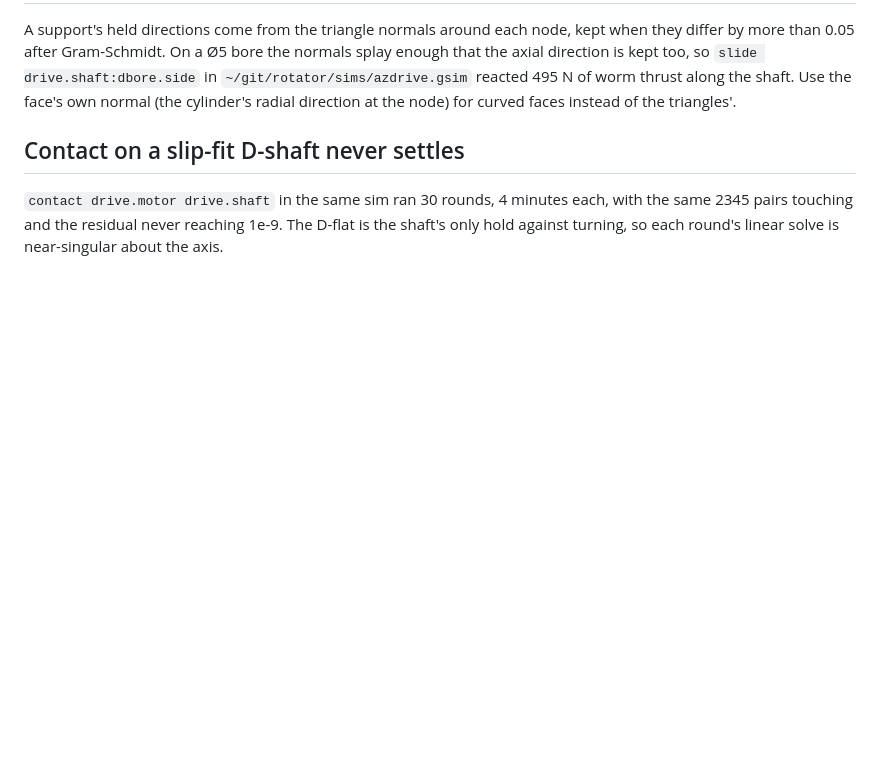
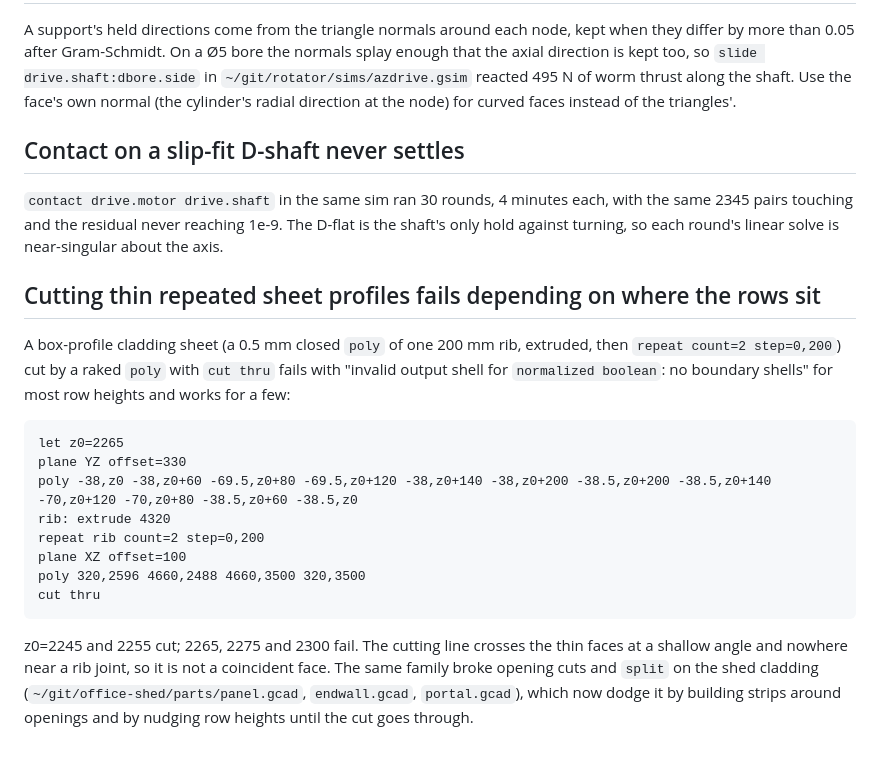
Before and after one commit to v0l/gcad, a Markdown page: TODO.md, the part around the change. GitHub-like rendering; blank space fills up the shorter version.

Commit message:
Log thin sheet cut failure

````diff
--- a/TODO.md
+++ b/TODO.md
@@ -68,3 +68,26 @@ direction at the node) for curved faces instead of the triangles'.
 `contact drive.motor drive.shaft` in the same sim ran 30 rounds, 4 minutes each, with the same
 2345 pairs touching and the residual never reaching 1e-9. The D-flat is the shaft's only hold
 against turning, so each round's linear solve is near-singular about the axis.
+
+## Cutting thin repeated sheet profiles fails depending on where the rows sit
+
+A box-profile cladding sheet (a 0.5 mm closed `poly` of one 200 mm rib, extruded, then
+`repeat count=2 step=0,200`) cut by a raked `poly` with `cut thru` fails with "invalid output
+shell for `normalized boolean`: no boundary shells" for most row heights and works for a few:
+
+```
+let z0=2265
+plane YZ offset=330
+poly -38,z0 -38,z0+60 -69.5,z0+80 -69.5,z0+120 -38,z0+140 -38,z0+200 -38.5,z0+200 -38.5,z0+140 -70,z0+120 -70,z0+80 -38.5,z0+60 -38.5,z0
+rib: extrude 4320
+repeat rib count=2 step=0,200
+plane XZ offset=100
+poly 320,2596 4660,2488 4660,3500 320,3500
+cut thru
+```
+
+z0=2245 and 2255 cut; 2265, 2275 and 2300 fail. The cutting line crosses the thin faces at a
+shallow angle and nowhere near a rib joint, so it is not a coincident face. The same family
+broke opening cuts and `split` on the shed cladding (`~/git/office-shed/parts/panel.gcad`,
+`endwall.gcad`, `portal.gcad`), which now dodge it by building strips around openings and by
+nudging row heights until the cut goes through.
````
